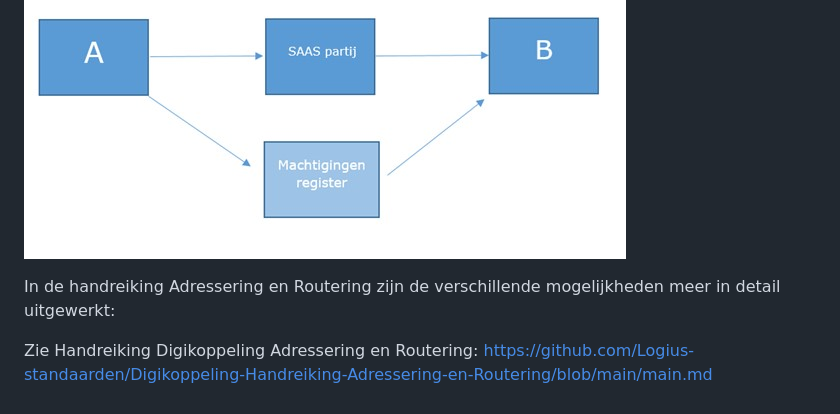
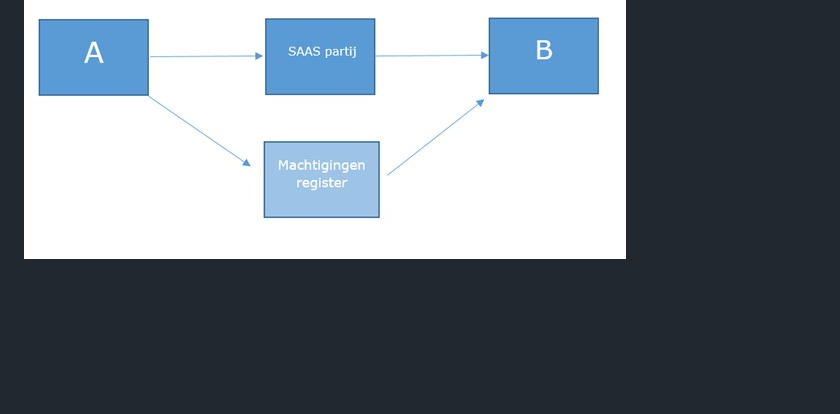
Before and after one commit to Logius-standaarden/Digikoppeling-Handreiking-Adressering-en-Routering, a Markdown page: main.md, the part around one of its changes. Rendered like a GitHub page; blank space fills up the shorter version.

```diff
--- a/main.md
+++ b/main.md
@@ -297,8 +297,3 @@ Nadeel van deze manier van werken is dat de SAAS leverancier over een 'sleutelbo
 De SAAS partij identificeert zich met het eigen OIN / SubOIN. In het machtigingen register kan worden nagegaan of de SAAS partij geautoriseerd is om bepaalde diensten namens een organisatie te verrichten.
 
 ![machtigen](media/machtigen.jpg)
-
-In de handreiking Adressering en Routering zijn de verschillende mogelijkheden meer in detail uitgewerkt:
-
-Zie Handreiking Digikoppeling Adressering en Routering:
-https://github.com/Logius-standaarden/Digikoppeling-Handreiking-Adressering-en-Routering/blob/main/main.md
```
Also changed, not shown: other parts of main.md (+1 -1 lines).
